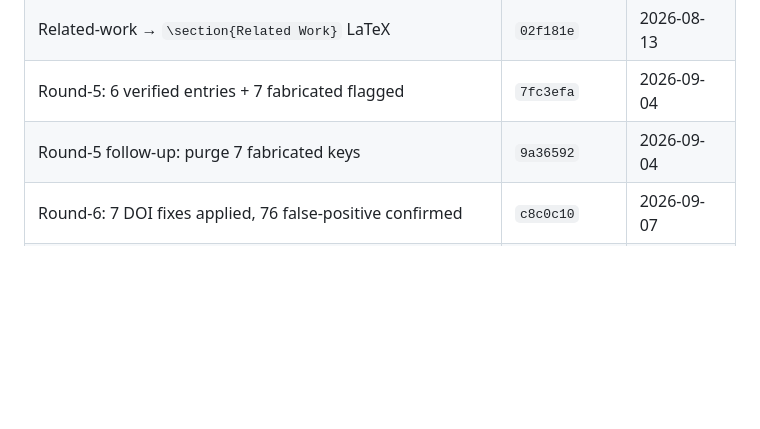
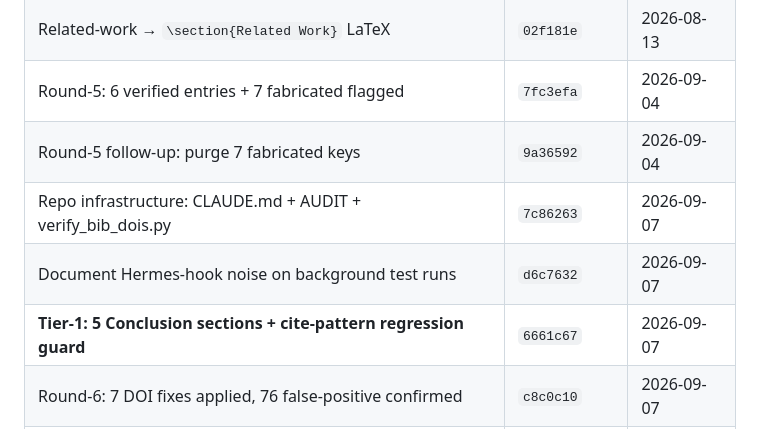
Before and after one commit to IvanWeissVanDerPol/satellite-paraguay, a Markdown page: TODO.md, the part around the change. Rendered like a GitHub page; blank space fills up the shorter version.

Commit message:
docs(todo): record Tier-1 completion (6661c67)

```diff
--- a/TODO.md
+++ b/TODO.md
@@ -97,6 +97,9 @@
 | Related-work → `\section{Related Work}` LaTeX | `02f181e` | 2026-08-13 |
 | Round-5: 6 verified entries + 7 fabricated flagged | `7fc3efa` | 2026-09-04 |
 | Round-5 follow-up: purge 7 fabricated keys | `9a36592` | 2026-09-04 |
+| Repo infrastructure: CLAUDE.md + AUDIT + verify_bib_dois.py | `7c86263` | 2026-09-07 |
+| Document Hermes-hook noise on background test runs | `d6c7632` | 2026-09-07 |
+| **Tier-1: 5 Conclusion sections + cite-pattern regression guard** | `6661c67` | 2026-09-07 |
 | Round-6: 7 DOI fixes applied, 76 false-positive confirmed | `c8c0c10` | 2026-09-07 |
 | Repo infrastructure: CLAUDE.md + AUDIT + verify_bib_dois.py | (this commit) | 2026-09-07 |
 
```
